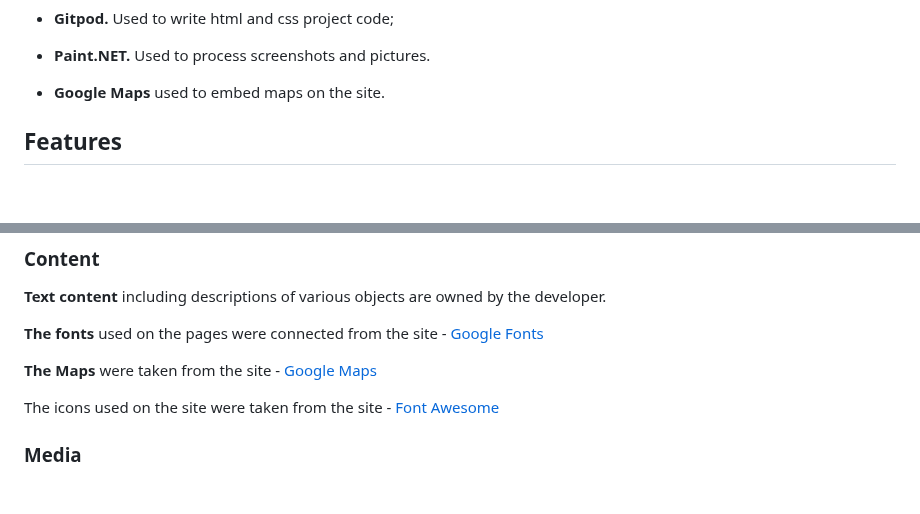
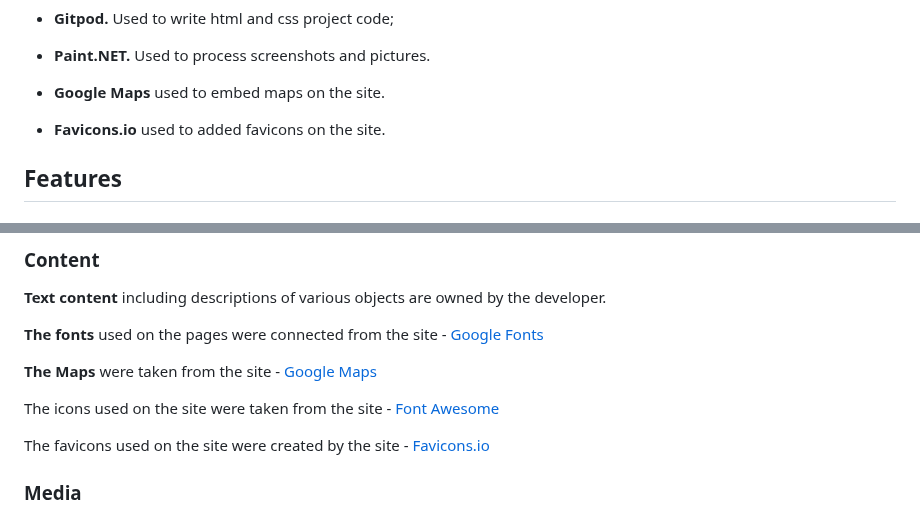
Before and after one commit to Belan-Mihail/hamburg-weekend, a Markdown page: README.md, 2 parts joined by grey strips. Drawn GitHub-style; blank space fills up the shorter version.

Commit message:
supplementing the Credits and Frameworks and Tools sections in README.md  with data about favicons

```diff
--- a/README.md
+++ b/README.md
@@ -273,6 +273,8 @@ The page is structured in a well know and user friendly. Upon arriving to the we
 - **Paint.NET.** Used to process screenshots and pictures.
 
 - **Google Maps** used to embed maps on the site.
+
+- **Favicons.io** used to added favicons on the site.
 
 
 ## Features
@@ -712,6 +714,8 @@ The live link can be found here - [Hamburg Weekend](https://belan-mihail.github.
 
 The icons used on the site were taken from the site - [Font Awesome](https://fontawesome.com/)
 
+The favicons used on the site were created by the site - [Favicons.io](https://favicon.io/)
+
 ### Media
 
 The media content of the home page, the feedback page, as well as the media content from all the objects listed on the attraction page was taken from the site - [Pixabay](https://pixabay.com/)
```
